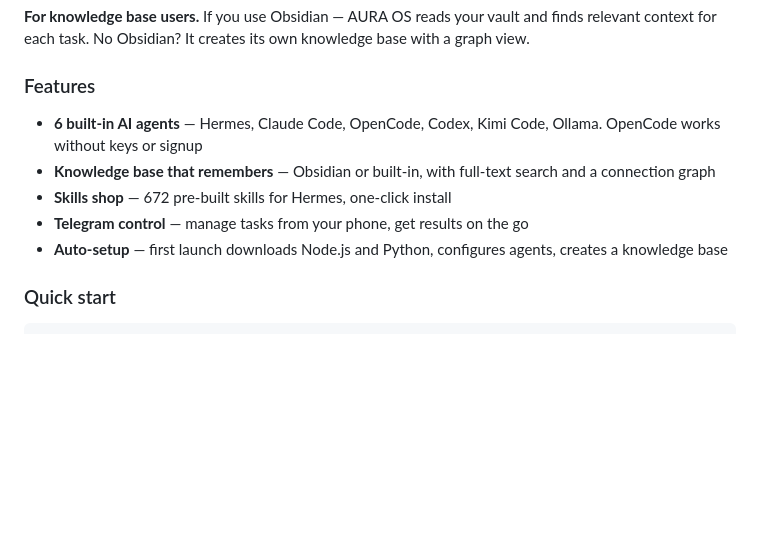
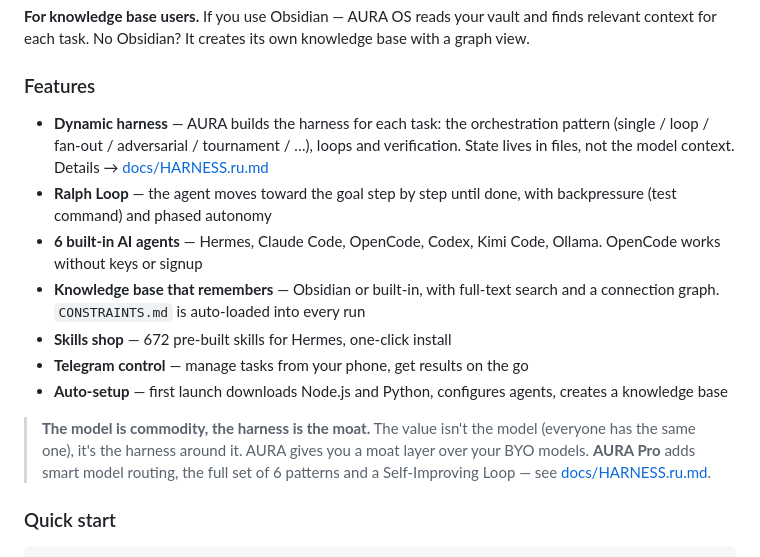
Before and after one commit to Ursegorus/AURA-OS, a Markdown page: README.md, the part around the change. Rendered like a GitHub page; blank space fills up the shorter version.

Commit message:
docs: синхронизация EN README с RU (динамический харнес, Ralph loop, harness=moat)
Co-Authored-By: Claude Opus 4.8 <noreply@anthropic.com>

```diff
--- a/README.md
+++ b/README.md
@@ -103,11 +103,15 @@ No need to install Python, Node.js, API keys or work in a terminal. If something
 
 ### Features
 
+- **Dynamic harness** — AURA builds the harness for each task: the orchestration pattern (single / loop / fan-out / adversarial / tournament / …), loops and verification. State lives in files, not the model context. Details → [docs/HARNESS.ru.md](docs/HARNESS.ru.md)
+- **Ralph Loop** — the agent moves toward the goal step by step until done, with backpressure (test command) and phased autonomy
 - **6 built-in AI agents** — Hermes, Claude Code, OpenCode, Codex, Kimi Code, Ollama. OpenCode works without keys or signup
-- **Knowledge base that remembers** — Obsidian or built-in, with full-text search and a connection graph
+- **Knowledge base that remembers** — Obsidian or built-in, with full-text search and a connection graph. `CONSTRAINTS.md` is auto-loaded into every run
 - **Skills shop** — 672 pre-built skills for Hermes, one-click install
 - **Telegram control** — manage tasks from your phone, get results on the go
 - **Auto-setup** — first launch downloads Node.js and Python, configures agents, creates a knowledge base
+
+> **The model is commodity, the harness is the moat.** The value isn't the model (everyone has the same one), it's the harness around it. AURA gives you a moat layer over your BYO models. **AURA Pro** adds smart model routing, the full set of 6 patterns and a Self-Improving Loop — see [docs/HARNESS.ru.md](docs/HARNESS.ru.md).
 
 ### Quick start
 
```
